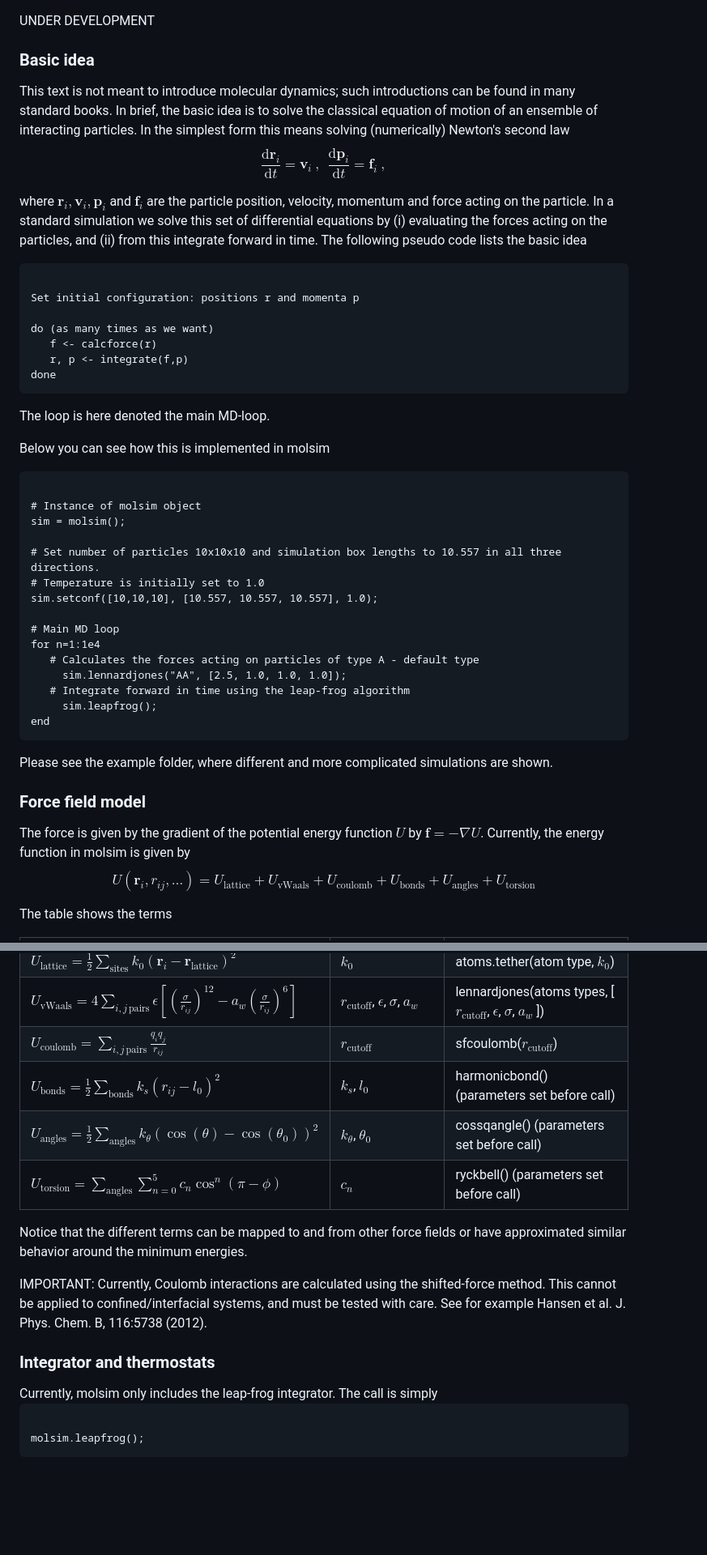
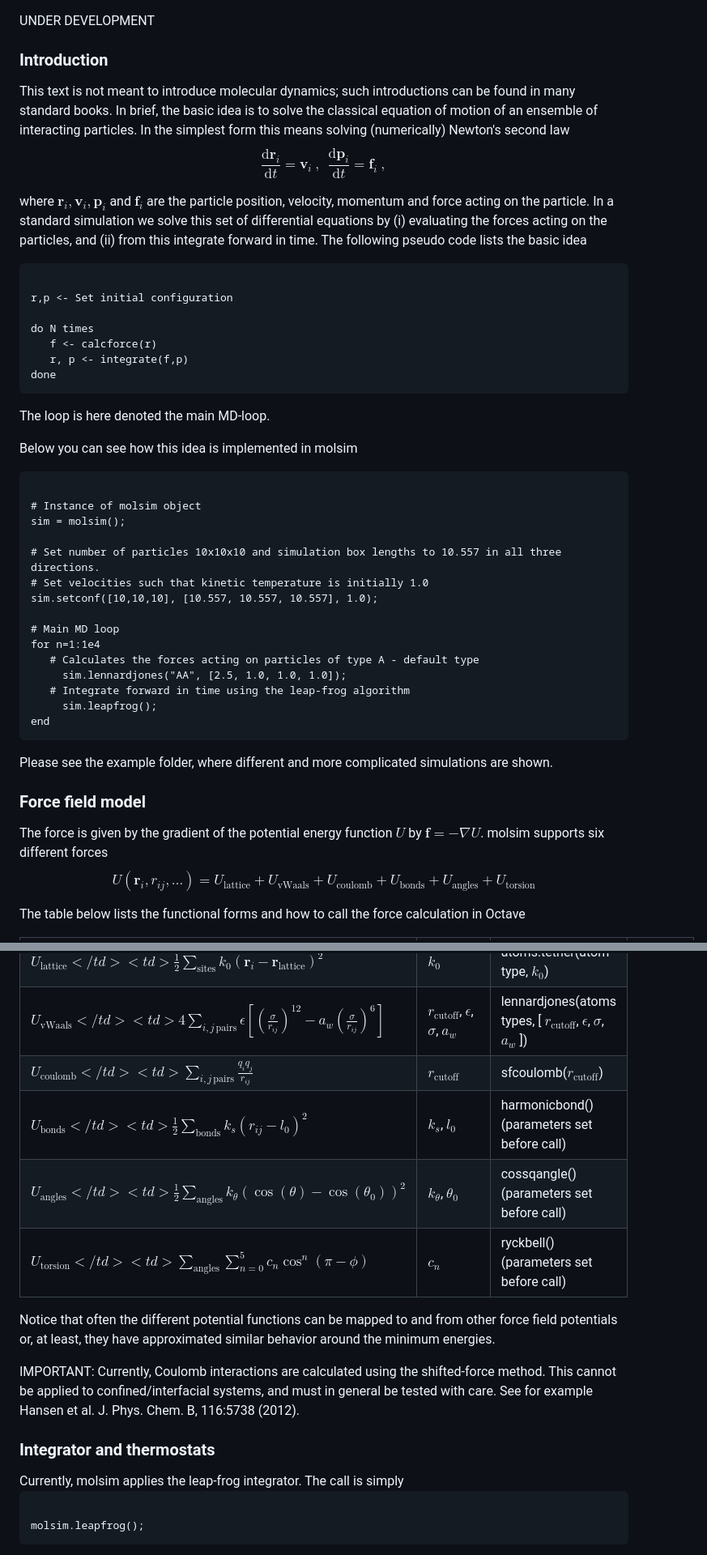
Before and after one commit to jesperschmidthansen/molsim, a Markdown page: docs/README.md, 2 parts joined by grey strips. Shown at 81% size. Drawn GitHub-style; blank space fills up the shorter version.

```diff
--- a/docs/README.md
+++ b/docs/README.md
@@ -2,7 +2,7 @@
 <body>
 
 UNDER DEVELOPMENT
-<h3>Basic idea</h3>
+<h3>Introduction</h3>
 This text is not meant to introduce molecular dynamics; such introductions can be found in many standard books.
 In brief, the basic idea is to solve the classical
 equation of motion of an ensemble of interacting particles. In the simplest form this means solving (numerically) Newton's second law
@@ -16,22 +16,22 @@ where $\mathbf{r}_i, \mathbf{v}_i, \mathbf{p}_i$ and $\mathbf{f}_i$ are the part
 standard simulation we solve this set of differential equations by (i) evaluating the forces acting on the particles, and (ii) from this integrate forward in time. The following pseudo code lists the basic idea
 
 <pre><code>
-Set initial configuration: positions r and momenta p
+r,p <- Set initial configuration
 
-do (as many times as we want)
+do N times
    f <- calcforce(r)
    r, p <- integrate(f,p)
 done
 </pre></code>
 <p> The loop is here denoted the main MD-loop.</p>
 
-Below you can see how this is implemented in molsim
+Below you can see how this idea is implemented in molsim
 <pre><code>
 # Instance of molsim object
 sim = molsim();
 
 # Set number of particles 10x10x10 and simulation box lengths to 10.557 in all three directions.
-# Temperature is initially set to 1.0
+# Set velocities such that kinetic temperature is initially 1.0
 sim.setconf([10,10,10], [10.557, 10.557, 10.557], 1.0);
 
 # Main MD loop
@@ -43,15 +43,17 @@ for n=1:1e4
 end
 </code></pre>
 
+<p>
 Please see the example folder, where different and more complicated simulations are shown.
+</p>
 
 <h3>Force field model</h3>
-The force is given by the gradient of the potential energy function $U$ by $\mathbf{f} = - \nabla U$.
-Currently, the energy function in molsim is given by
+The force is given by the gradient of the potential energy function $U$ by $\mathbf{f} = - \nabla U$. molsim
+supports six different forces
 
 $$
  U(\mathbf{r}_i, r_{ij}, \ldots) =  U_\mathrm{lattice} + U_\mathrm{vWaals} + U_{\mathrm{coulomb}} + U_\mathrm{bonds} + U_\mathrm{angles} +  U_\mathrm{torsion}
 $$
 
-The table shows the terms
+The table below lists the functional forms and how to call the force calculation in Octave
 <table>
@@ -59,41 +61,43 @@ The table shows the terms
  <tr>
-  <td> $U_\mathrm{lattice} =  \frac{1}{2}\sum_\mathrm{sites}k_0 (\mathbf{r}_i - \mathbf{r}_\text{lattice})^2$  </td>
+  <td> $U_\mathrm{lattice} </td>  <td> \frac{1}{2}\sum_\mathrm{sites}k_0 (\mathbf{r}_i - \mathbf{r}_\text{lattice})^2$  </td>
  <td> $k_0$</td>
  <td> atoms.tether(atom type, $k_0$) </td>
  </tr>
  <tr>
-  <td>$U_\mathrm{vWaals} =  4\sum_{i,j \, \mathrm{pairs}} \epsilon\left[\left(\frac{\sigma}{r_{ij}}\right)^{12} - a_w \left(\frac{\sigma}{r_{ij}}\right)^{6}\right]$ </td>
+  <td>$U_\mathrm{vWaals}</td> <td>  4\sum_{i,j \, \mathrm{pairs}} \epsilon\left[\left(\frac{\sigma}{r_{ij}}\right)^{12} - a_w \left(\frac{\sigma}{r_{ij}}\right)^{6}\right]$ </td>
   <td> $r_\text{cutoff}$, $\epsilon$, $\sigma$, $a_w$</td>
   <td> lennardjones(atoms types, [ $r_\text{cutoff}$, $\epsilon$, $\sigma$, $a_w$ ]) </td>
  </tr>
 <tr>
- <td> $U_{\mathrm{coulomb}} = \sum_{i,j \, \mathrm{pairs}}\frac{q_iq_j}{r_{ij}}$</td>
+ <td> $U_{\mathrm{coulomb}}</td> <td> \sum_{i,j \, \mathrm{pairs}}\frac{q_iq_j}{r_{ij}}$</td>
 <td> $r_\text{cutoff}$ </td>
 <td> sfcoulomb($r_\text{cutoff}$) </td>
 </tr>
-<tr><td> $U_{\mathrm{bonds}} =\frac{1}{2} \sum_{\mathrm{bonds}} k_{s}(r_{ij} - l_0)^2$ </td>
+<tr><td> $U_{\mathrm{bonds}} </td> <td> \frac{1}{2} \sum_{\mathrm{bonds}} k_{s}(r_{ij} - l_0)^2$ </td>
 <td> $k_s$, $l_0$ </td>
 <td> harmonicbond() (parameters set before call) </td>
 </tr>
 <tr>
- <td> $U_{\mathrm{angles}}=\frac{1}{2}\sum_{\mathrm{angles}} k_{\theta} (\cos(\theta) - \cos(\theta_0))^2$ </td>
+ <td> $U_{\mathrm{angles}}</td> <td> \frac{1}{2}\sum_{\mathrm{angles}} k_{\theta} (\cos(\theta) - \cos(\theta_0))^2$ </td>
 <td> $k_\theta$, $\theta_0$ </td>
 <td> cossqangle() (parameters set before call)</td>
 </tr>
 <tr>
- <td> $U_\mathrm{torsion}=\sum_{\mathrm{angles}} \sum_{n=0}^5 c_n \cos^n(\pi-\phi)$ </td>
+ <td> $U_\mathrm{torsion}</td> <td> \sum_{\mathrm{angles}} \sum_{n=0}^5 c_n \cos^n(\pi-\phi)$ </td>
  <td> $c_n$ </td>
  <td>ryckbell() (parameters set before call)</td>
 </tr>
 </table>
 
-Notice that the different terms can be mapped to and from other force fields or have approximated similar behavior around the minimum energies.
+Notice that often the different potential functions can be mapped to and from other force field
+potentials or, at least, they have approximated similar behavior around the minimum energies.
+
 
 IMPORTANT: Currently, Coulomb interactions are calculated using the shifted-force method. This cannot be applied to confined/interfacial systems,
-and must be tested with care. See for example Hansen et al. J. Phys. Chem. B, 116:5738 (2012).
+and must in general be tested with care. See for example Hansen et al. J. Phys. Chem. B, 116:5738 (2012).
 
 <h3>Integrator and thermostats</h3>
-Currently, molsim only includes the leap-frog integrator. The call is simply
+Currently, molsim applies the leap-frog integrator. The call is simply
 <pre><code>
 molsim.leapfrog();
 </code></pre>
```
Also changed, not shown: other parts of docs/README.md (+12 -10 lines).
